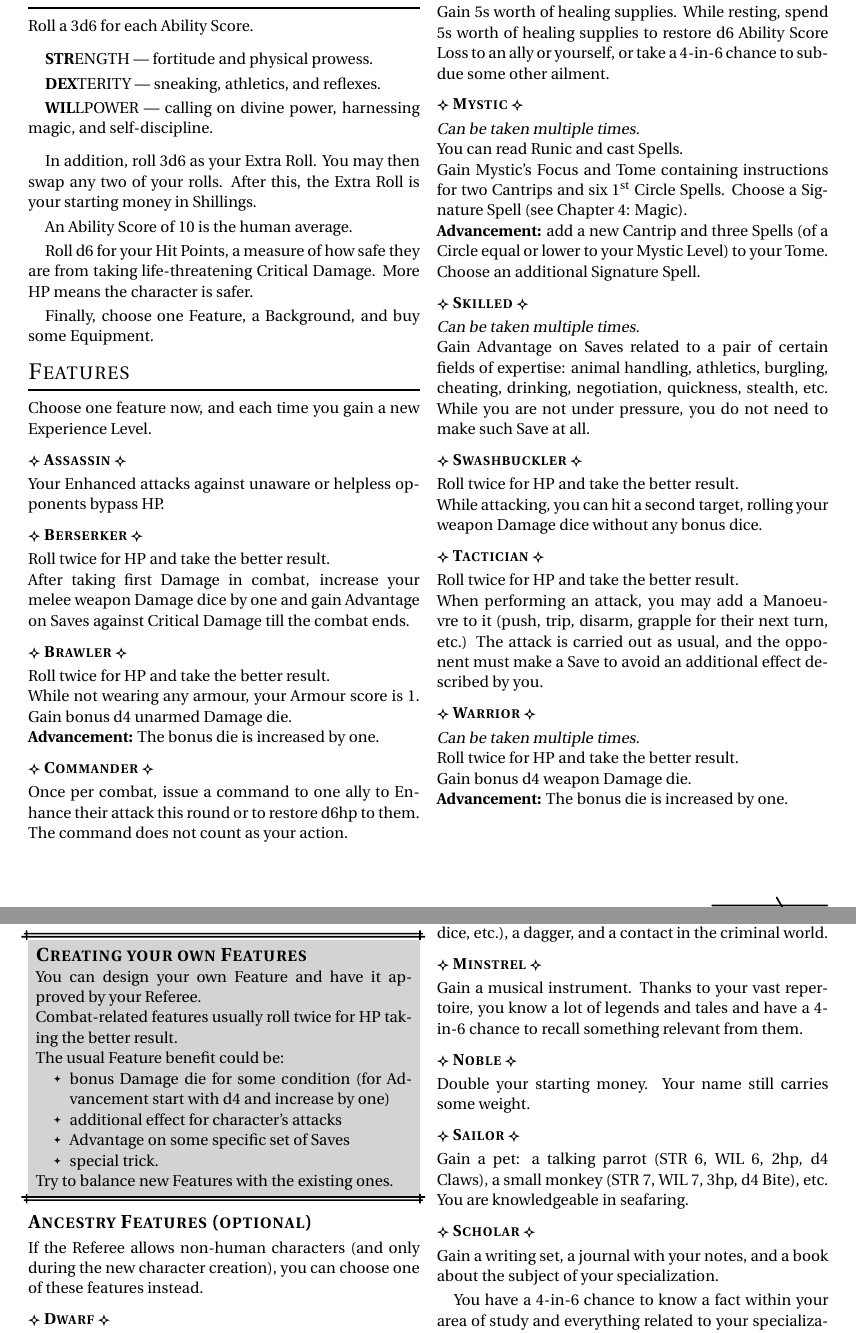
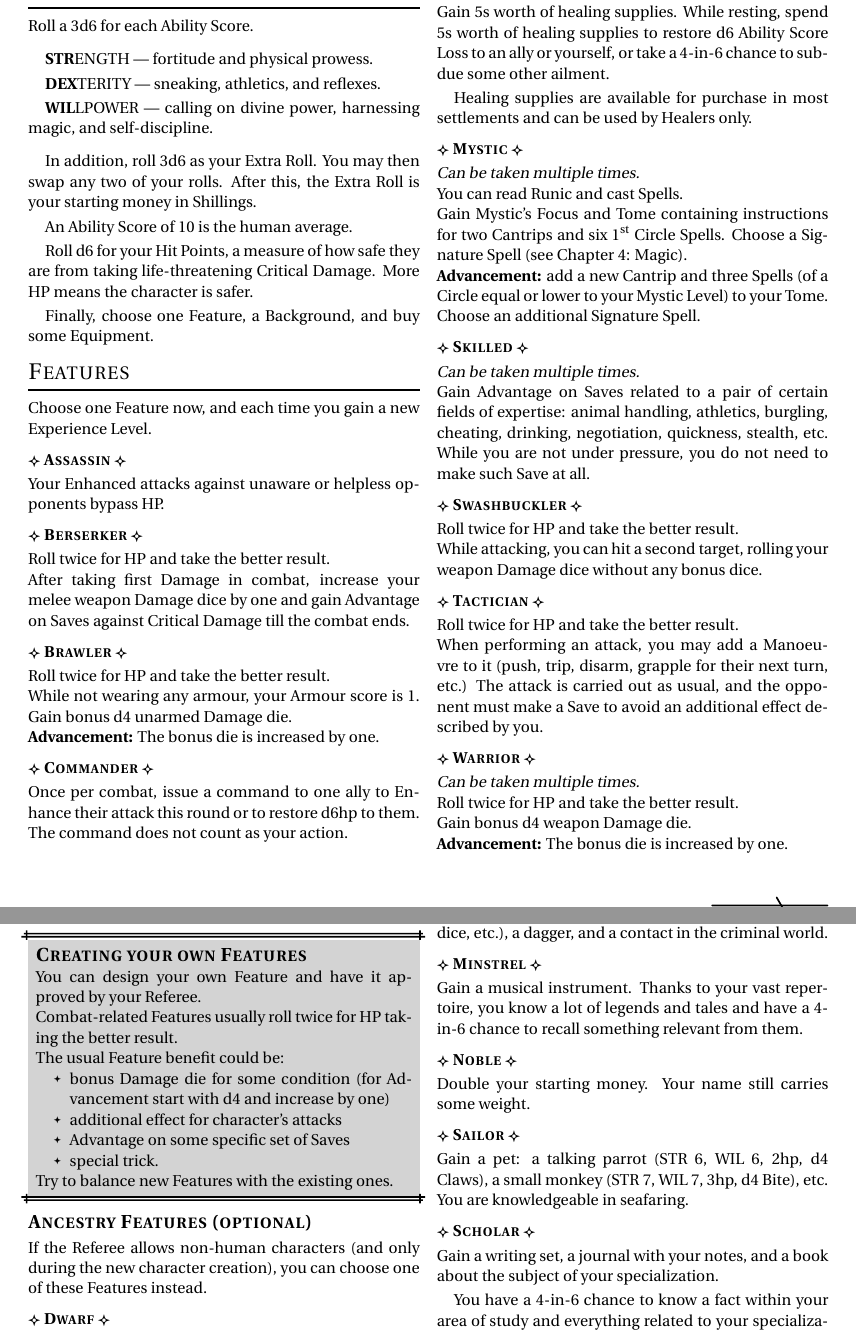
Before and after one commit to Vladar4/itdr, a LaTeX document (part1.tex): two parts of pages 1 and 2 of 4, joined at a grey line, cut so that both start at the same text. Compiled offline with pdfLaTeX.

Commit message:
part1: healing supplies clarification, minor fixes

```diff
--- a/part1.tex
+++ b/part1.tex
@@ -43,7 +43,7 @@ Finally, choose one Feature, a Background, and buy some Equipment.
 \section{Features}
 \index{Features}
 
-Choose one feature now, and each time you gain a new Experience Level.
+Choose one Feature now, and each time you gain a new Experience Level.
 
 \feat{Assassin}
 Your Enhanced attacks against unaware or helpless opponents bypass HP.
@@ -61,6 +61,8 @@ Once per combat, issue a command to one ally to Enhance their attack this round
 \feat{Healer}
 Gain 5s worth of healing supplies.
 While resting, spend 5s worth of healing supplies to restore d6 Ability Score Loss to an ally or yourself, or take a 4-in-6 chance to subdue some other ailment.
+
+Healing supplies are available for purchase in most settlements and can be used by Healers only.
 
 \index{Runic}
 \index{Tome}
@@ -97,7 +99,7 @@ Gain bonus d4 weapon Damage die.\\
 
 You can design your own Feature and have it approved by your Referee.
 
-Combat-related features usually roll twice for HP taking the better result.
+Combat-related Features usually roll twice for HP taking the better result.
 
 The usual Feature benefit could be:
 \begin{itemize}
@@ -114,7 +116,7 @@ Try to balance new Features with the existing ones.
 \index{Features!ancestry}
 \index{Ancestry|see {Features, ancestry}}
 
-If the Referee allows non-human characters (and only during the new character creation), you can choose one of these features instead.
+If the Referee allows non-human characters (and only during the new character creation), you can choose one of these Features instead.
 
 \feata{Dwarf}
 You are immune to poison and can see in the dark as if it were dim light. You are experienced and comfortable in an underground setting.
```
